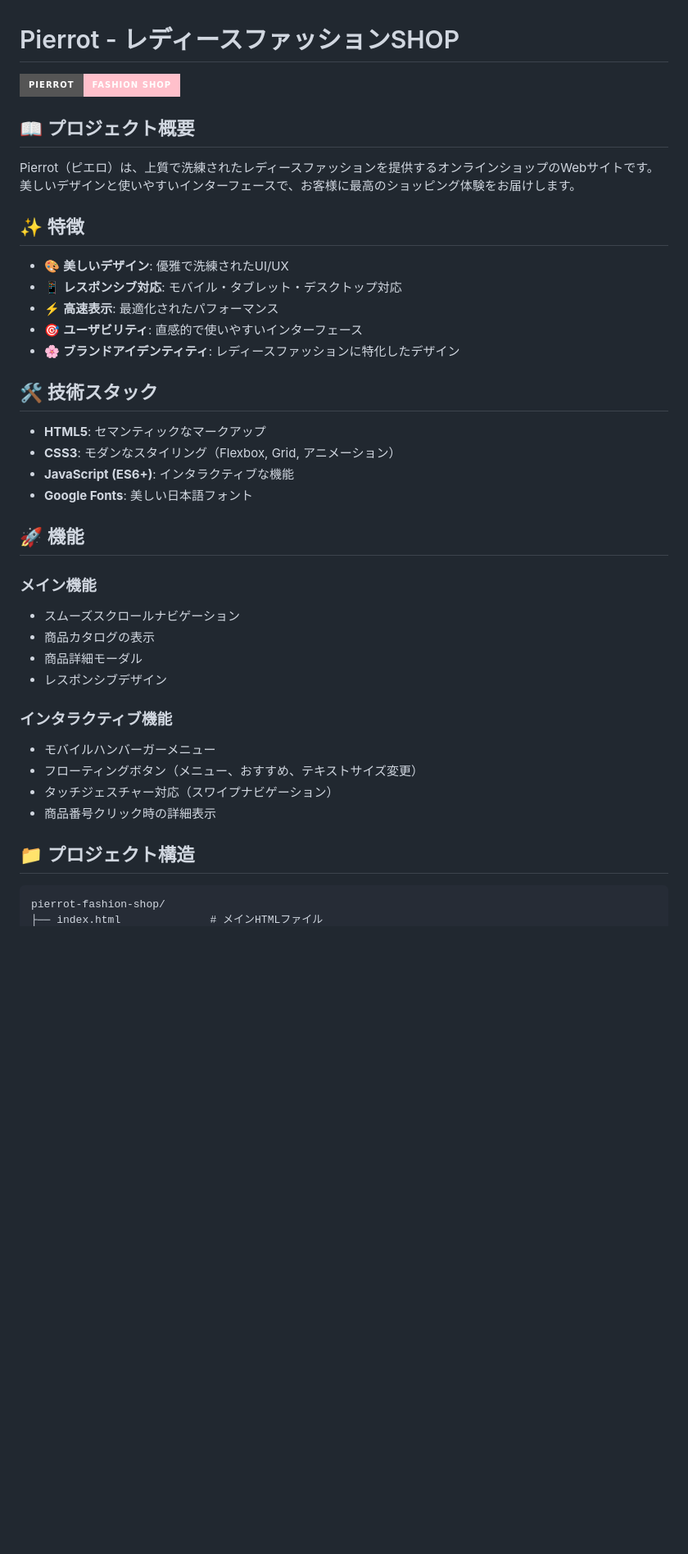
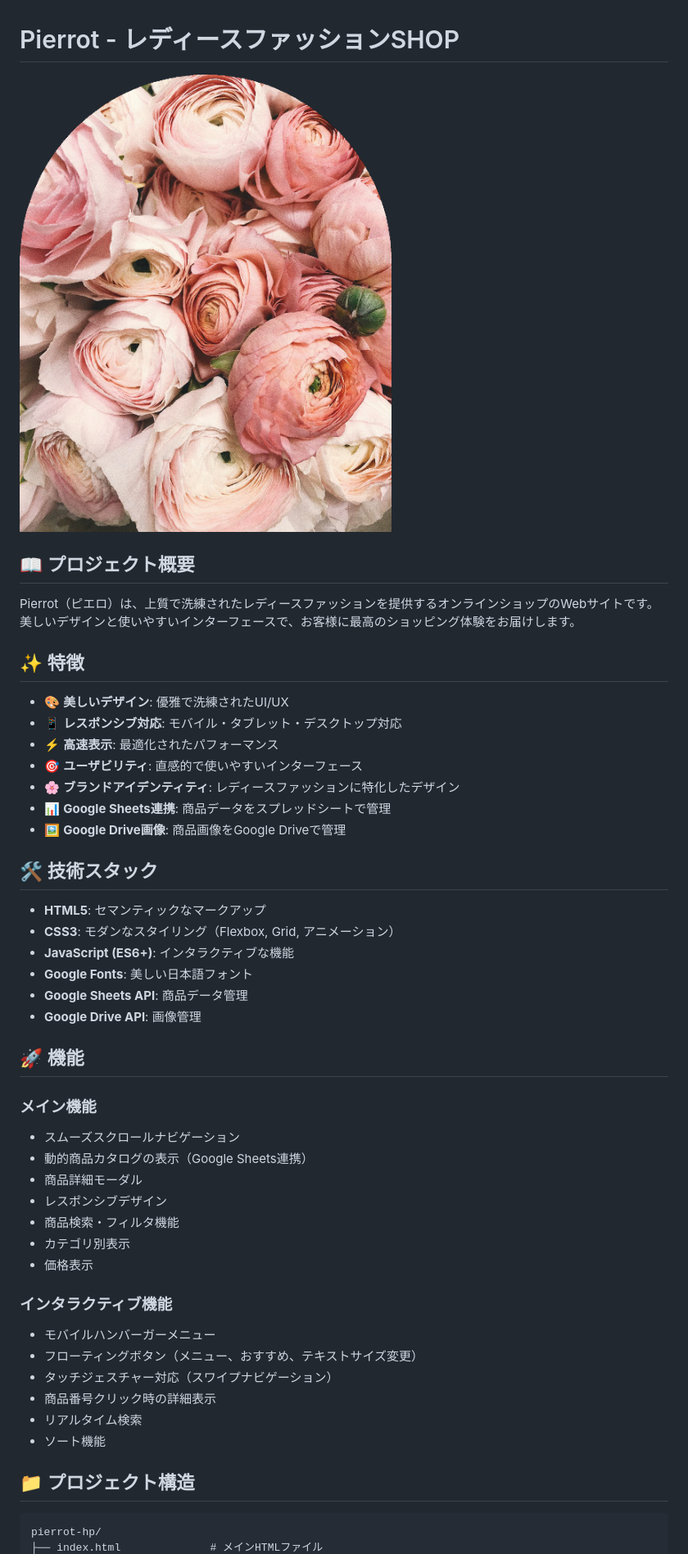
Before and after one commit to yamamoto-ayano/pierrot-hp, a Markdown page: README.md, the part around the change printed below. Shown: that part at 82% size. GitHub-like rendering; badges without logos; blank space fills up the shorter version.

````diff
--- a/README.md
+++ b/README.md
@@ -1,6 +1,6 @@
 # Pierrot - レディースファッションSHOP
 
-![Pierrot Logo](https://img.shields.io/badge/Pierrot-Fashion%20Shop-pink?style=for-the-badge&logo=shopping-bag)
+![Pierrot Logo](images/Image_001.png)
 
 ## 📖 プロジェクト概要
 
@@ -8,35 +8,46 @@ Pierrot（ピエロ）は、上質で洗練されたレディースファッシ
 
 ## ✨ 特徴
 
-- 🎨 **美しいデザイン**: 優雅で洗練されたUI/UX
-- 📱 **レスポンシブ対応**: モバイル・タブレット・デスクトップ対応
-- ⚡ **高速表示**: 最適化されたパフォーマンス
-- 🎯 **ユーザビリティ**: 直感的で使いやすいインターフェース
-- 🌸 **ブランドアイデンティティ**: レディースファッションに特化したデザイン
+* 🎨 **美しいデザイン**: 優雅で洗練されたUI/UX
+* 📱 **レスポンシブ対応**: モバイル・タブレット・デスクトップ対応
+* ⚡ **高速表示**: 最適化されたパフォーマンス
+* 🎯 **ユーザビリティ**: 直感的で使いやすいインターフェース
+* 🌸 **ブランドアイデンティティ**: レディースファッションに特化したデザイン
+* 📊 **Google Sheets連携**: 商品データをスプレッドシートで管理
+* 🖼️ **Google Drive画像**: 商品画像をGoogle Driveで管理
 
 ## 🛠️ 技術スタック
 
-- **HTML5**: セマンティックなマークアップ
-- **CSS3**: モダンなスタイリング（Flexbox, Grid, アニメーション）
-- **JavaScript (ES6+)**: インタラクティブな機能
-- **Google Fonts**: 美しい日本語フォント
+* **HTML5**: セマンティックなマークアップ
+* **CSS3**: モダンなスタイリング（Flexbox, Grid, アニメーション）
+* **JavaScript (ES6+)**: インタラクティブな機能
+* **Google Fonts**: 美しい日本語フォント
+* **Google Sheets API**: 商品データ管理
+* **Google Drive API**: 画像管理
 
 ## 🚀 機能
 
 ### メイン機能
-- スムーズスクロールナビゲーション
-- 商品カタログの表示
-- 商品詳細モーダル
-- レスポンシブデザイン
+
+* スムーズスクロールナビゲーション
+* 動的商品カタログの表示（Google Sheets連携）
+* 商品詳細モーダル
+* レスポンシブデザイン
+* 商品検索・フィルタ機能
+* カテゴリ別表示
+* 価格表示
 
 ### インタラクティブ機能
-- モバイルハンバーガーメニュー
-- フローティングボタン（メニュー、おすすめ、テキストサイズ変更）
-- タッチジェスチャー対応（スワイプナビゲーション）
-- 商品番号クリック時の詳細表示
+
+* モバイルハンバーガーメニュー
+* フローティングボタン（メニュー、おすすめ、テキストサイズ変更）
+* タッチジェスチャー対応（スワイプナビゲーション）
+* 商品番号クリック時の詳細表示
+* リアルタイム検索
+* ソート機能
 
 ## 📁 プロジェクト構造
 
 ```
-pierrot-fashion-shop/
+pierrot-hp/
 ├── index.html              # メインHTMLファイル
````
Also changed, not shown: other parts of README.md (+62 -21 lines).
